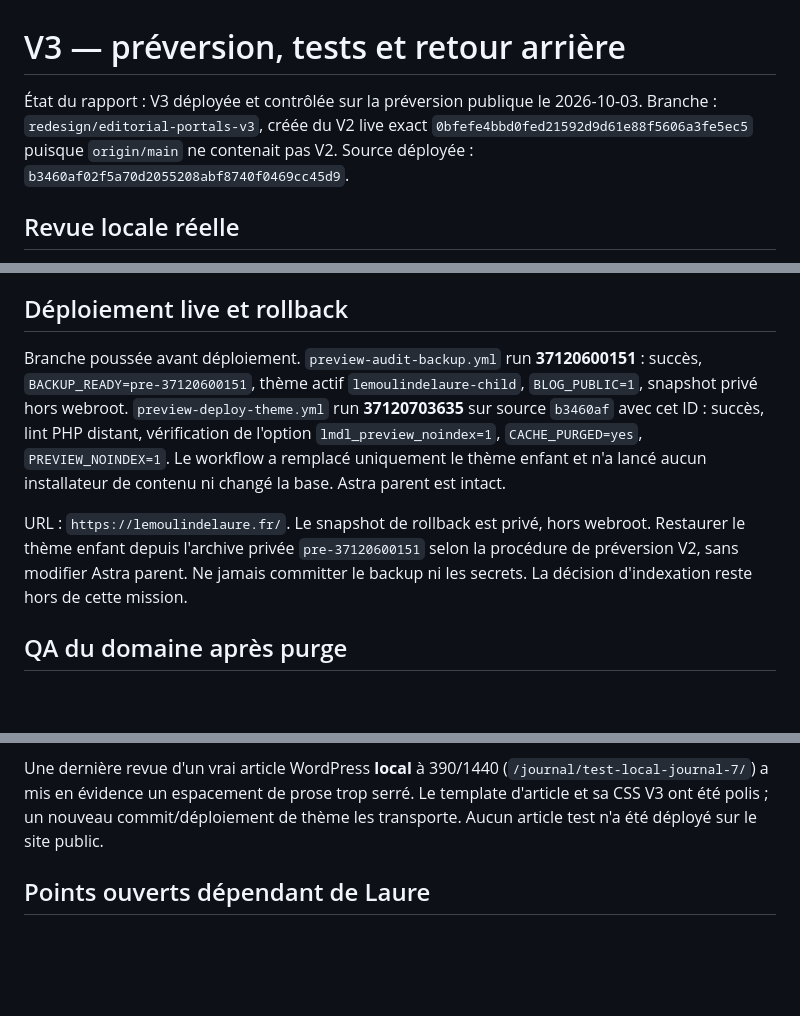
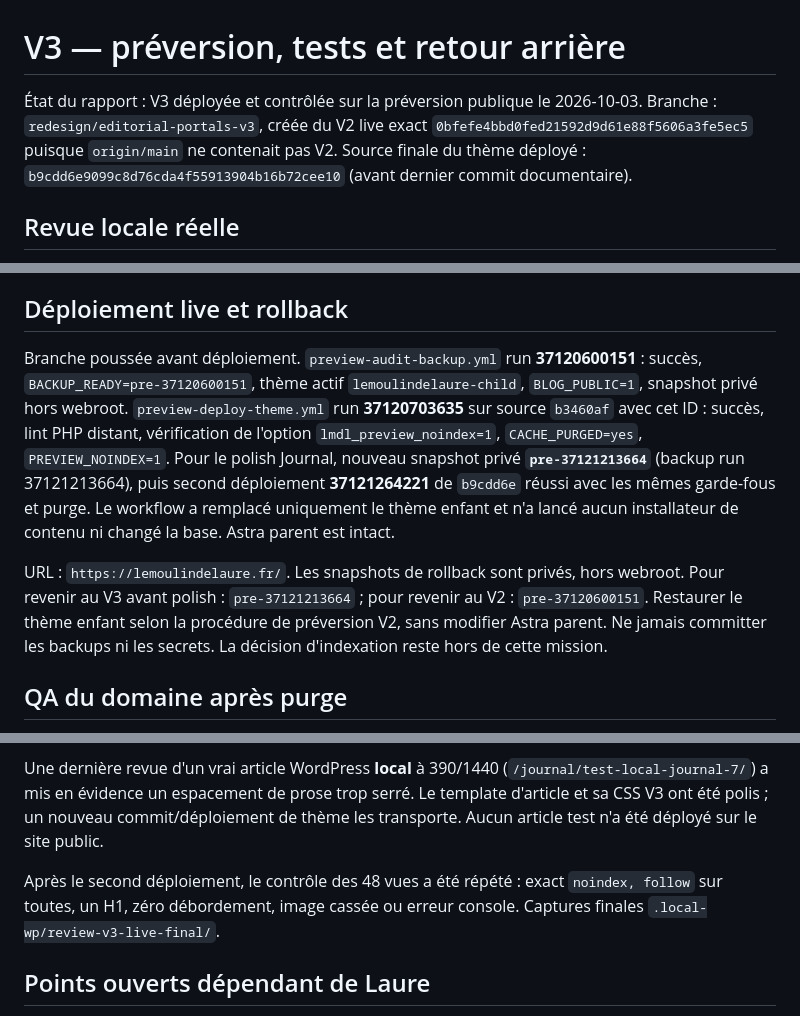
Before and after one commit to jsardin91/Lemoulindelaure, a Markdown page: docs/V3-PREVIEW-DEPLOYMENT-REPORT.md, 3 parts joined by grey strips. Rendered like a GitHub page; blank space fills up the shorter version.

Commit message:
Document final V3 preview deployment and rollback

```diff
--- a/docs/V3-PREVIEW-DEPLOYMENT-REPORT.md
+++ b/docs/V3-PREVIEW-DEPLOYMENT-REPORT.md
@@ -1,6 +1,6 @@
 # V3 — préversion, tests et retour arrière
 
-État du rapport : V3 déployée et contrôlée sur la préversion publique le 2026-10-03. Branche : `redesign/editorial-portals-v3`, créée du V2 live exact `0bfefe4bbd0fed21592d9d61e88f5606a3fe5ec5` puisque `origin/main` ne contenait pas V2. Source déployée : `b3460af02f5a70d2055208abf8740f0469cc45d9`.
+État du rapport : V3 déployée et contrôlée sur la préversion publique le 2026-10-03. Branche : `redesign/editorial-portals-v3`, créée du V2 live exact `0bfefe4bbd0fed21592d9d61e88f5606a3fe5ec5` puisque `origin/main` ne contenait pas V2. Source finale du thème déployé : `b9cdd6e9099c8d76cda4f55913904b16b72cee10` (avant dernier commit documentaire).
 
 ## Revue locale réelle
 
@@ -14,9 +14,9 @@ La fixture WordPress locale a `blog_public=0` et peut produire `noindex, nofollo
 
 ## Déploiement live et rollback
 
-Branche poussée avant déploiement. `preview-audit-backup.yml` run **37120600151** : succès, `BACKUP_READY=pre-37120600151`, thème actif `lemoulindelaure-child`, `BLOG_PUBLIC=1`, snapshot privé hors webroot. `preview-deploy-theme.yml` run **37120703635** sur source `b3460af` avec cet ID : succès, lint PHP distant, vérification de l'option `lmdl_preview_noindex=1`, `CACHE_PURGED=yes`, `PREVIEW_NOINDEX=1`. Le workflow a remplacé uniquement le thème enfant et n'a lancé aucun installateur de contenu ni changé la base. Astra parent est intact.
+Branche poussée avant déploiement. `preview-audit-backup.yml` run **37120600151** : succès, `BACKUP_READY=pre-37120600151`, thème actif `lemoulindelaure-child`, `BLOG_PUBLIC=1`, snapshot privé hors webroot. `preview-deploy-theme.yml` run **37120703635** sur source `b3460af` avec cet ID : succès, lint PHP distant, vérification de l'option `lmdl_preview_noindex=1`, `CACHE_PURGED=yes`, `PREVIEW_NOINDEX=1`. Pour le polish Journal, nouveau snapshot privé **`pre-37121213664`** (backup run 37121213664), puis second déploiement **37121264221** de `b9cdd6e` réussi avec les mêmes garde-fous et purge. Le workflow a remplacé uniquement le thème enfant et n'a lancé aucun installateur de contenu ni changé la base. Astra parent est intact.
 
-URL : `https://lemoulindelaure.fr/`. Le snapshot de rollback est privé, hors webroot. Restaurer le thème enfant depuis l'archive privée `pre-37120600151` selon la procédure de préversion V2, sans modifier Astra parent. Ne jamais committer le backup ni les secrets. La décision d'indexation reste hors de cette mission.
+URL : `https://lemoulindelaure.fr/`. Les snapshots de rollback sont privés, hors webroot. Pour revenir au V3 avant polish : `pre-37121213664` ; pour revenir au V2 : `pre-37120600151`. Restaurer le thème enfant selon la procédure de préversion V2, sans modifier Astra parent. Ne jamais committer les backups ni les secrets. La décision d'indexation reste hors de cette mission.
 
 ## QA du domaine après purge
 
@@ -26,6 +26,8 @@ URL : `https://lemoulindelaure.fr/`. Le snapshot de rollback est privé, hors we
 
 Une dernière revue d'un vrai article WordPress **local** à 390/1440 (`/journal/test-local-journal-7/`) a mis en évidence un espacement de prose trop serré. Le template d'article et sa CSS V3 ont été polis ; un nouveau commit/déploiement de thème les transporte. Aucun article test n'a été déployé sur le site public.
 
+Après le second déploiement, le contrôle des 48 vues a été répété : exact `noindex, follow` sur toutes, un H1, zéro débordement, image cassée ou erreur console. Captures finales `.local-wp/review-v3-live-final/`.
+
 ## Points ouverts dépendant de Laure
 
 Validation de toute copie publique, portrait, preuve exacte de formation, détails de service, tarifs/durées éventuels, vraies FAQ, vrais articles et profils du Jardin ; configuration vérifiée de Forminator, Timetics, consentement et SEO. Aucun de ces faits n'a été inventé pour densifier V3.
```
Also changed, not shown: docs/DESIGN-PROGRESS.md (+1 -1 lines), docs/HANDOFF.md (+1 -1 lines).
